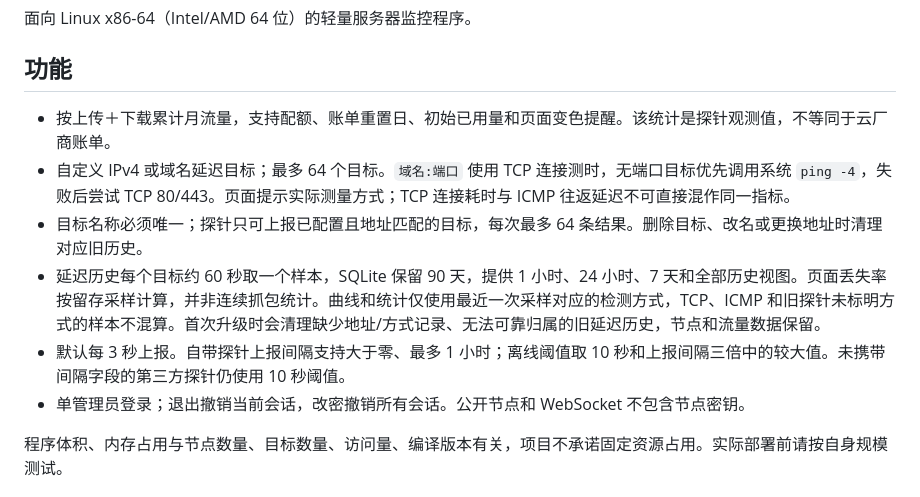
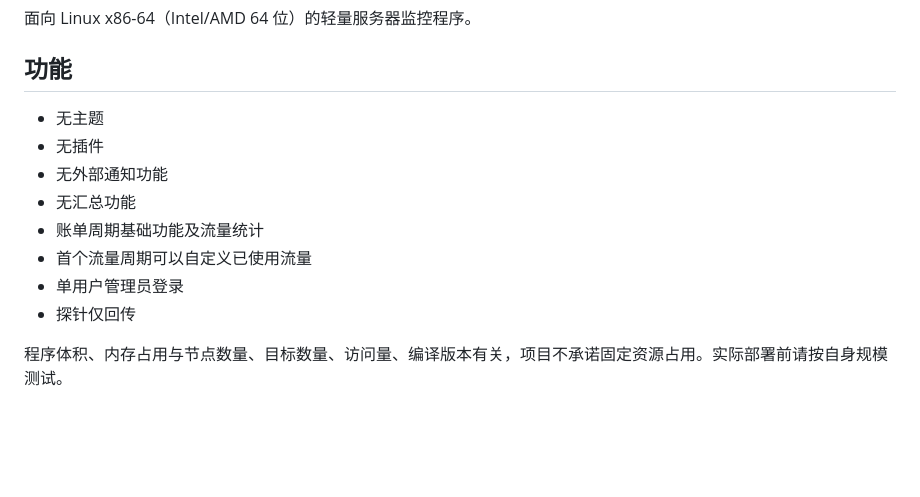
Before and after one commit to M48A1/vibemonitor, a Markdown page: README.md, the part around the change. Rendered like a GitHub page; blank space fills up the shorter version.

Commit message:
hide default

```diff
--- a/README.md
+++ b/README.md
@@ -4,12 +4,14 @@
 
 ## 功能
 
-- 按上传＋下载累计月流量，支持配额、账单重置日、初始已用量和页面变色提醒。该统计是探针观测值，不等同于云厂商账单。
-- 自定义 IPv4 或域名延迟目标；最多 64 个目标。`域名:端口` 使用 TCP 连接测时，无端口目标优先调用系统 `ping -4`，失败后尝试 TCP 80/443。页面提示实际测量方式；TCP 连接耗时与 ICMP 往返延迟不可直接混作同一指标。
-- 目标名称必须唯一；探针只可上报已配置且地址匹配的目标，每次最多 64 条结果。删除目标、改名或更换地址时清理对应旧历史。
-- 延迟历史每个目标约 60 秒取一个样本，SQLite 保留 90 天，提供 1 小时、24 小时、7 天和全部历史视图。页面丢失率按留存采样计算，并非连续抓包统计。曲线和统计仅使用最近一次采样对应的检测方式，TCP、ICMP 和旧探针未标明方式的样本不混算。首次升级时会清理缺少地址/方式记录、无法可靠归属的旧延迟历史，节点和流量数据保留。
-- 默认每 3 秒上报。自带探针上报间隔支持大于零、最多 1 小时；离线阈值取 10 秒和上报间隔三倍中的较大值。未携带间隔字段的第三方探针仍使用 10 秒阈值。
-- 单管理员登录；退出撤销当前会话，改密撤销所有会话。公开节点和 WebSocket 不包含节点密钥。
+- 无主题
+- 无插件
+- 无外部通知功能
+- 无汇总功能
+- 账单周期基础功能及流量统计
+- 首个流量周期可以自定义已使用流量
+- 单用户管理员登录
+- 探针仅回传
 
 程序体积、内存占用与节点数量、目标数量、访问量、编译版本有关，项目不承诺固定资源占用。实际部署前请按自身规模测试。
 
```
